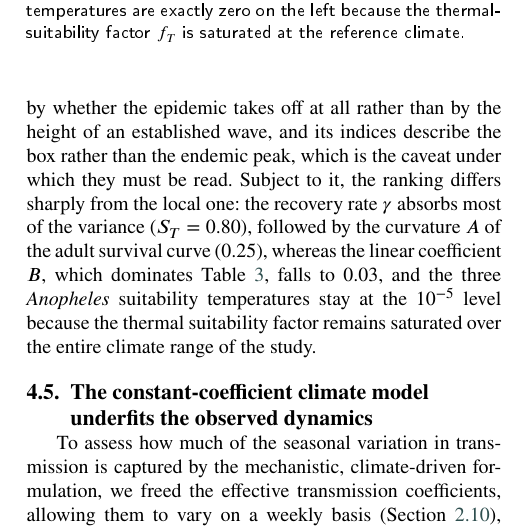
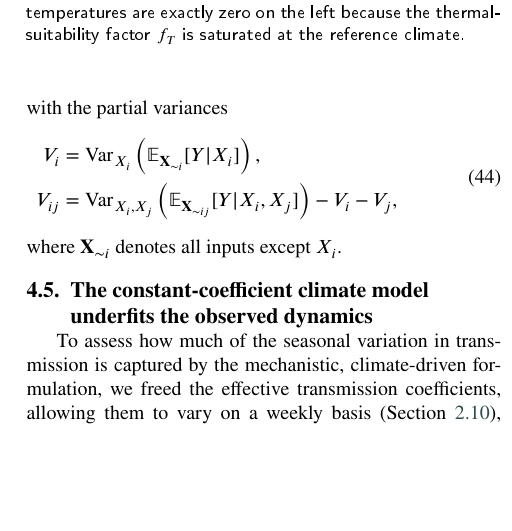
Before and after one commit to RaphaLevy/Study_on_malaria_dynamics_v2, a LaTeX paper (paper/cas-dc-article.tex): part of one column of page 13 of 25, cut so that both start at the same text, the shorter picture padded with empty space. The pictures show the PDF file paper/cas-dc-article.pdf that the author committed with the source.

Commit message:
Adds Sobol definition

```diff
--- a/paper/cas-dc-article.tex
+++ b/paper/cas-dc-article.tex
@@ -1171,10 +1160,0 @@ decomposition of Fig.~\ref{FIG:sobol_ih} is therefore dominated by whether
-the epidemic takes off at all rather than by the height of an established
-wave, and its indices describe the box rather than the endemic peak, which is
-the caveat under which they must be read. Subject to it, the ranking differs
-sharply from the local one: the recovery rate $\gamma$ absorbs most of the
-variance ($S_T = 0.80$), followed by the curvature $A$ of the adult survival
-curve ($0.25$), whereas the linear coefficient $B$, which dominates
-Table~\ref{tbl:index}, falls to $0.03$, and the three \textit{Anopheles}
-suitability temperatures stay at the $10^{-5}$ level because the thermal
-suitability factor remains saturated over the entire climate range of the
-study.
@@ -1183,3 +1166,19 @@ study.
+\operatorname{Var}(Y) = \sum_{i=1}^{25} V_i
++ \sum_{1 \leq i < j \leq 25} V_{ij} + \cdots + V_{1\cdots 25},
+\label{eq:sobol_decomposition}
+\end{equation}
+with the partial variances
+\begin{equation}
+\label{eq:sobol_partial}
+\begin{aligned}
+V_i &= \operatorname{Var}_{X_i}\left(\mathbb{E}_{\mathbf{X}_{\sim i}}
+[Y | X_i]\right),
+\\
+V_{ij} &= \operatorname{Var}_{X_i,X_j}\left(\mathbb{E}_{\mathbf{X}_{\sim ij}}
+[Y | X_i,X_j]\right) - V_i - V_j,
+\end{aligned}
+\end{equation}
+where $\mathbf{X}_{\sim i}$ denotes all inputs except $X_i$.
 
 \begin{figure}[pos=h]
 
```
Also changed, not shown: paper/cas-dc-article.pdf, paper/cas-dc-article.tex (17 more changed lines), 3 other files.
